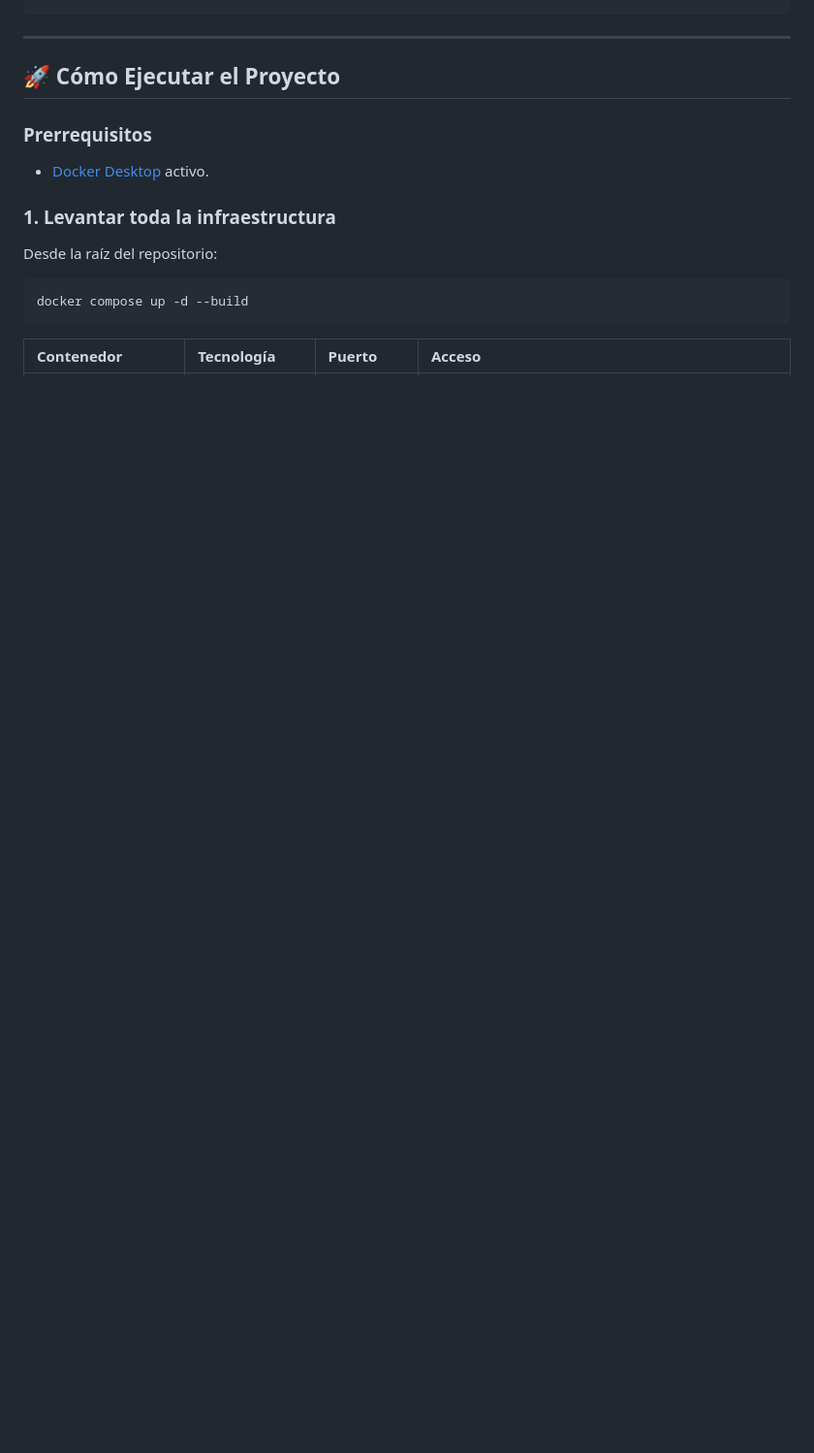
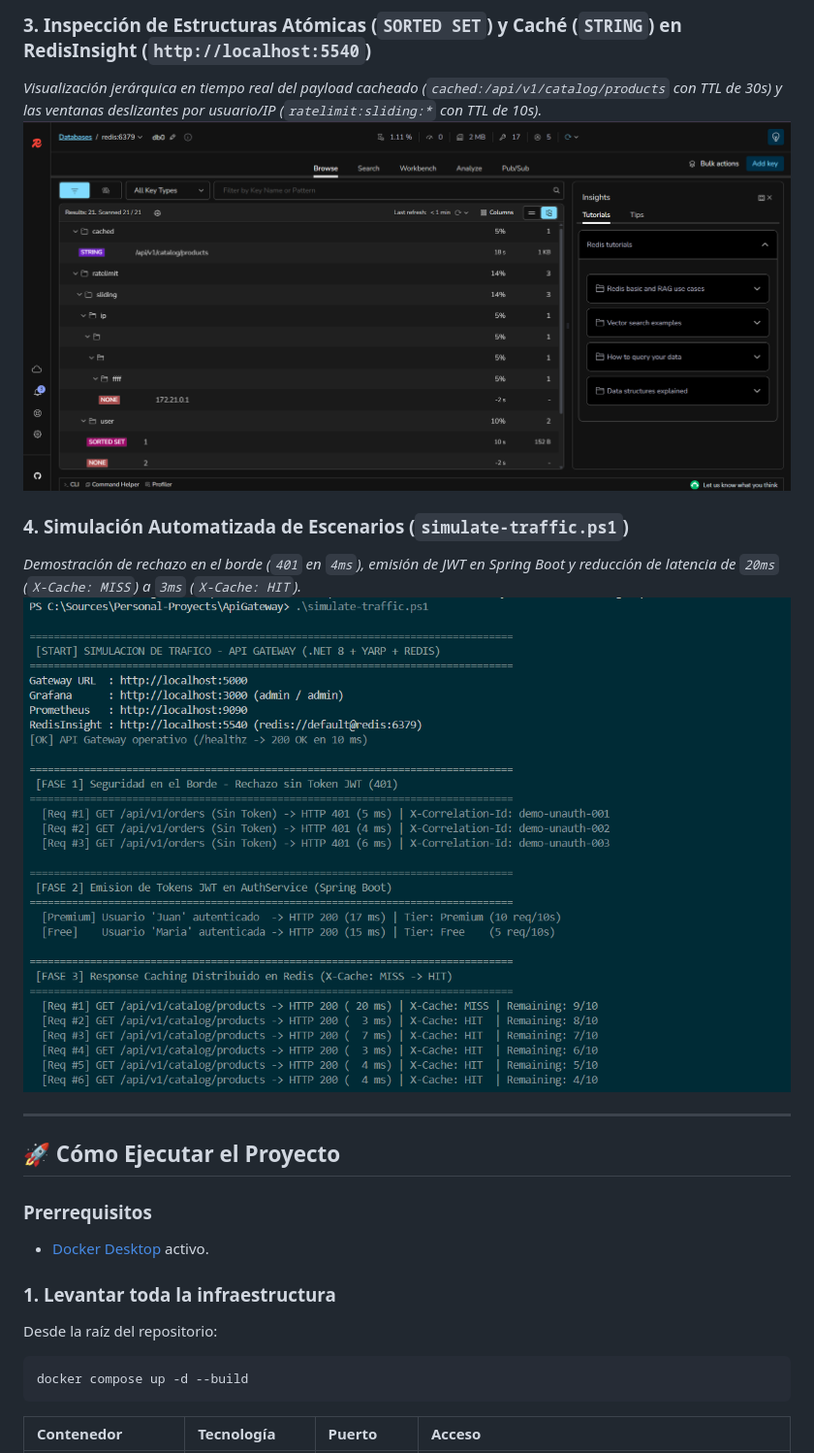
Before and after one commit to Ariel-Marcelo/cloud-native-api-gateway, a Markdown page: README.md, the part around one of its changes. Shown at 97% size. GitHub-like rendering; pictures changed too: docs/images/redis-insight-keys.png (added), docs/images/terminal-simulation.png (added); blank space fills up the shorter version.

```diff
--- a/README.md
+++ b/README.md
@@ -151,3 +168,10 @@ ApiGateway/
+### 3. Inspección de Estructuras Atómicas (`SORTED SET`) y Caché (`STRING`) en RedisInsight (`http://localhost:5540`)
+*Visualización jerárquica en tiempo real del payload cacheado (`cached:/api/v1/catalog/products` con TTL de 30s) y las ventanas deslizantes por usuario/IP (`ratelimit:sliding:*` con TTL de 10s).*
+![RedisInsight Keys](docs/images/redis-insight-keys.png)
+
+### 4. Simulación Automatizada de Escenarios (`simulate-traffic.ps1`)
+*Demostración de rechazo en el borde (`401` en `4ms`), emisión de JWT en Spring Boot y reducción de latencia de `20ms` (`X-Cache: MISS`) a `3ms` (`X-Cache: HIT`).*
+![Terminal Simulation](docs/images/terminal-simulation.png)
 
 ---
 
```
Also changed, not shown: other parts of README.md (+30 -2 lines), docs/images/grafana-dashboard-parte-1.png (added), docs/images/grafana-dashboard-parte-2.png (added), 2 other files.
